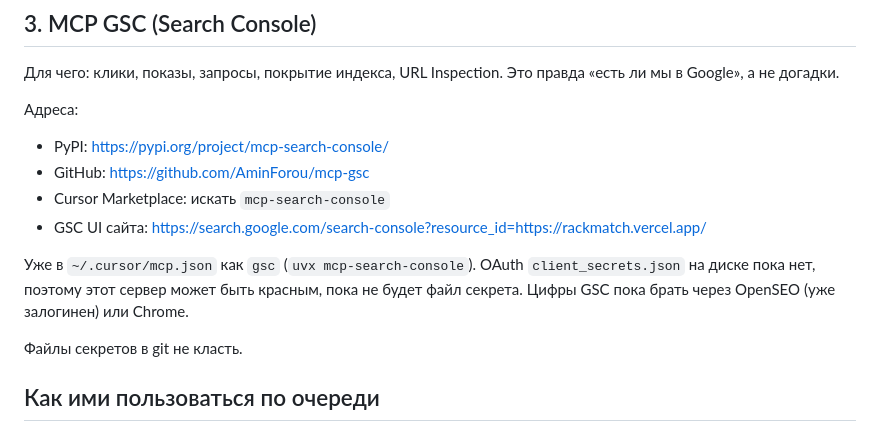
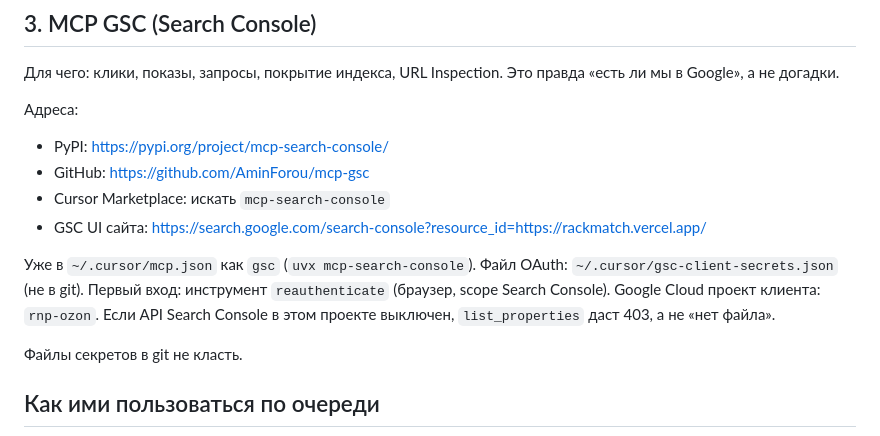
Before and after one commit to SweetLeaf420smoke/RackMatch-WEBSITE, a Markdown page: SEO_TOOLS.md, the part around the change. Drawn GitHub-style.

Commit message:
Note GSC OAuth file path after wiring mcp-search-console.
Co-authored-by: Cursor <cursoragent@cursor.com>

```diff
--- a/SEO_TOOLS.md
+++ b/SEO_TOOLS.md
@@ -53,7 +53,7 @@ Cursor MCP:
 - Cursor Marketplace: искать `mcp-search-console`
 - GSC UI сайта: https://search.google.com/search-console?resource_id=https://rackmatch.vercel.app/
 
-Уже в `~/.cursor/mcp.json` как `gsc` (`uvx mcp-search-console`). OAuth `client_secrets.json` на диске пока нет, поэтому этот сервер может быть красным, пока не будет файл секрета. Цифры GSC пока брать через OpenSEO (уже залогинен) или Chrome.
+Уже в `~/.cursor/mcp.json` как `gsc` (`uvx mcp-search-console`). Файл OAuth: `~/.cursor/gsc-client-secrets.json` (не в git). Первый вход: инструмент `reauthenticate` (браузер, scope Search Console). Google Cloud проект клиента: `rnp-ozon`. Если API Search Console в этом проекте выключен, `list_properties` даст 403, а не «нет файла».
 
 Файлы секретов в git не класть.
 
```
